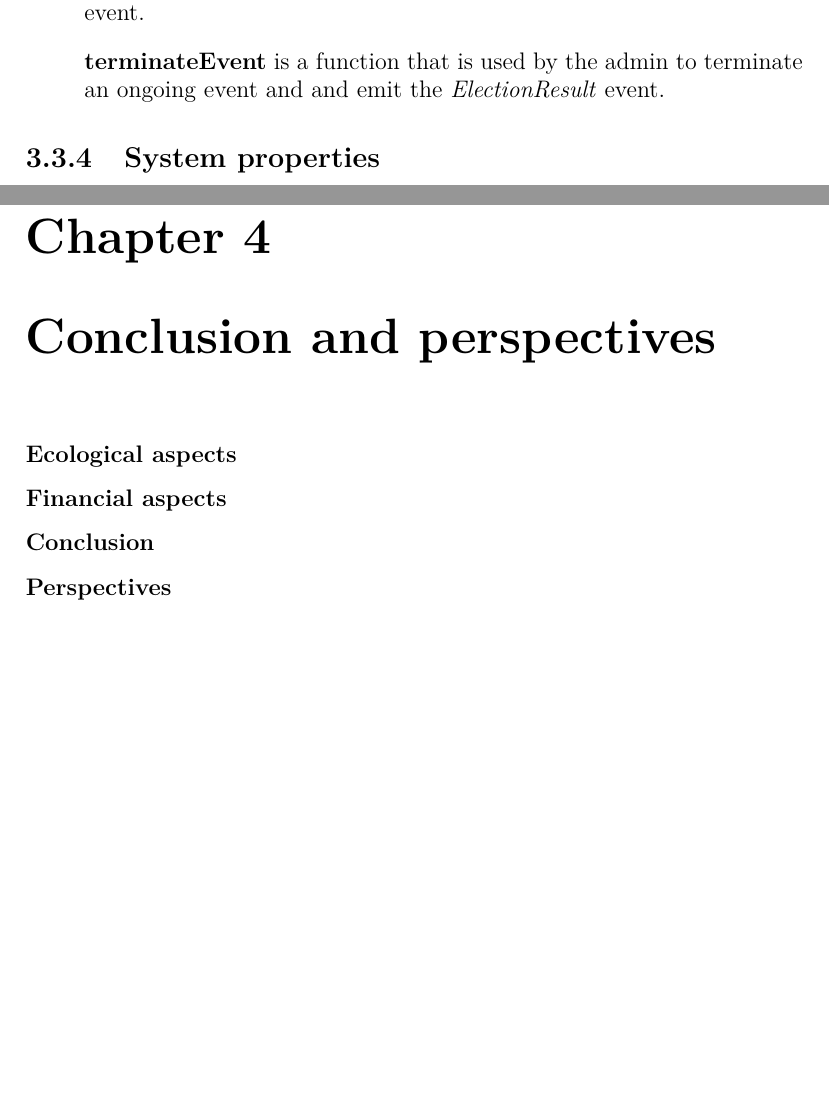
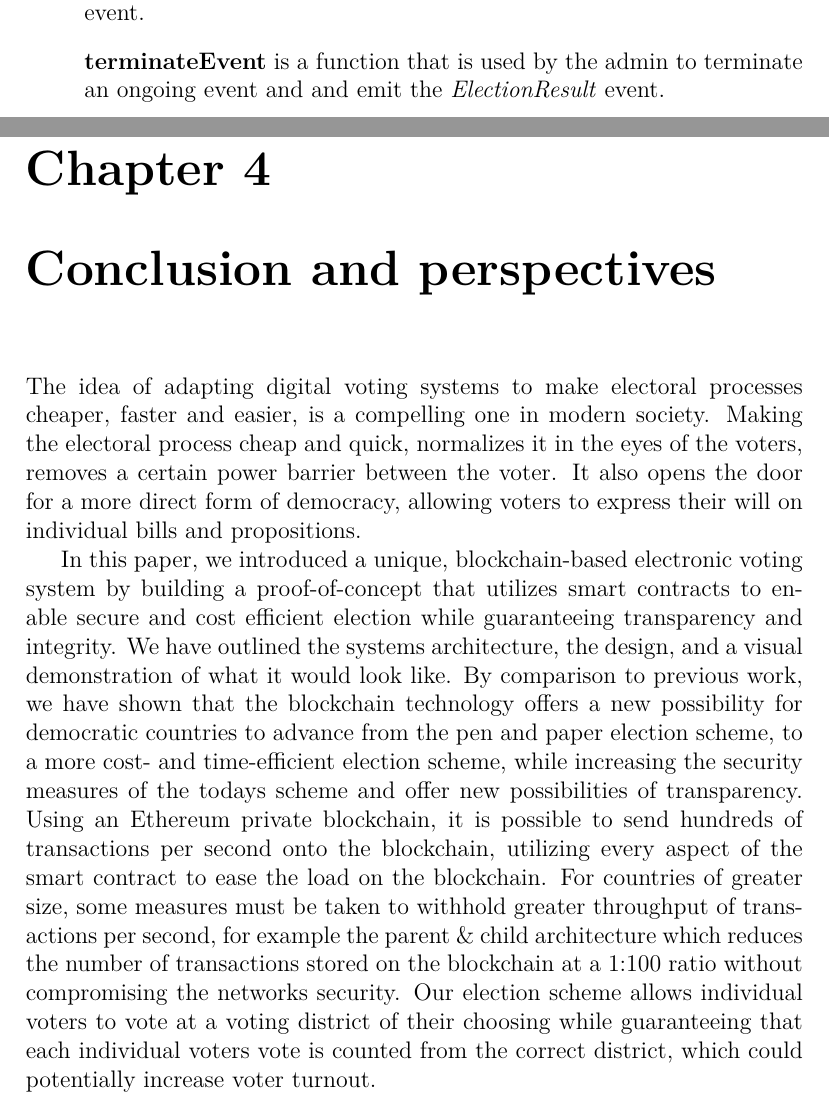
Before and after one commit to hayat2015/master-thesis, a LaTeX thesis (main.tex, which reads parts/chapter3.tex, parts/conclusion.tex): two parts of pages 36 and 37 of 39, joined at a grey line, cut so that both start at the same text, the shorter picture padded with empty space. Compiled offline with pdfLaTeX.

Commit message:
conclusion

```diff
--- a/parts/chapter3.tex
+++ b/parts/chapter3.tex
@@ -258,5 +258,3 @@ A function is a block of organized, reusable code that is used to perform a sing
 \item \textbf{currentResult} is a function that returns the current vote count of every candidate and is used by the admin to monitor the current ongoing event.
 \item \textbf{terminateEvent} is a function that is used by the admin to terminate an ongoing event and and emit the \textit{ElectionResult} event.
 \end{list}
-
-\subsection{System properties}
--- a/parts/conclusion.tex
+++ b/parts/conclusion.tex
@@ -1,5 +1,13 @@
 \chapter{Conclusion and perspectives}
-\subsubsection{Ecological aspects}
-\subsubsection{Financial aspects}
-\subsubsection{Conclusion}
-\subsubsection{Perspectives}
+
+The idea of adapting digital voting systems to make electoral processes cheaper, faster and easier, is a compelling
+one in modern society. Making the electoral process cheap
+and quick, normalizes it in the eyes of the voters, removes a
+certain power barrier between the voter. It also opens the door for a more direct form of democracy, allowing voters to express their will on individual bills and propositions.
+
+In this paper, we introduced a unique, blockchain-based electronic voting system by building a proof-of-concept that utilizes smart contracts to enable secure and cost efficient election while guaranteeing transparency and integrity. We have outlined the systems architecture, the design, and a visual demonstration of what it would look like. By comparison to previous work, we have shown that the blockchain technology offers a new possibility for democratic countries to advance from the pen and paper election scheme, to a more cost- and time-efficient election scheme, while increasing the security measures of the todays scheme and offer new possibilities of transparency. Using an Ethereum private blockchain, it is possible to send hundreds of transactions per second onto the blockchain, utilizing every aspect of the smart contract to ease the load on the blockchain. For countries of greater size, some measures must be taken to withhold greater throughput of transactions per second, for example the parent \& child architecture which reduces the number of transactions stored on the blockchain at a 1:100 ratio without compromising the networks security. Our election scheme allows individual voters to vote at a voting district of their choosing while guaranteeing that each individual voters vote is counted from the correct district, which could potentially increase voter turnout.
+
+%\subsubsection{Ecological aspects}
+%\subsubsection{Financial aspects}
+%\subsubsection{Conclusion}
+%\subsubsection{Perspectives}
```
Also changed, not shown: main.pdf.
